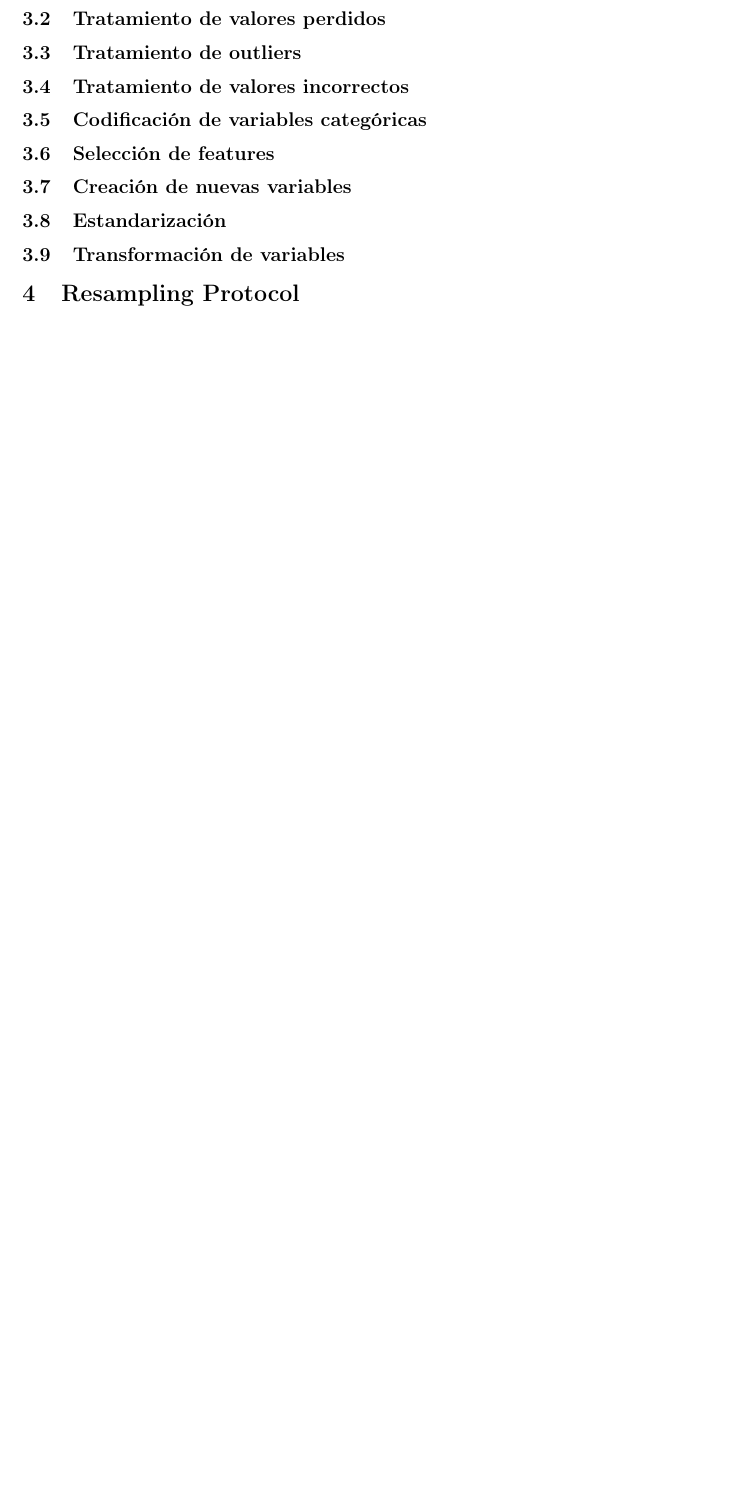
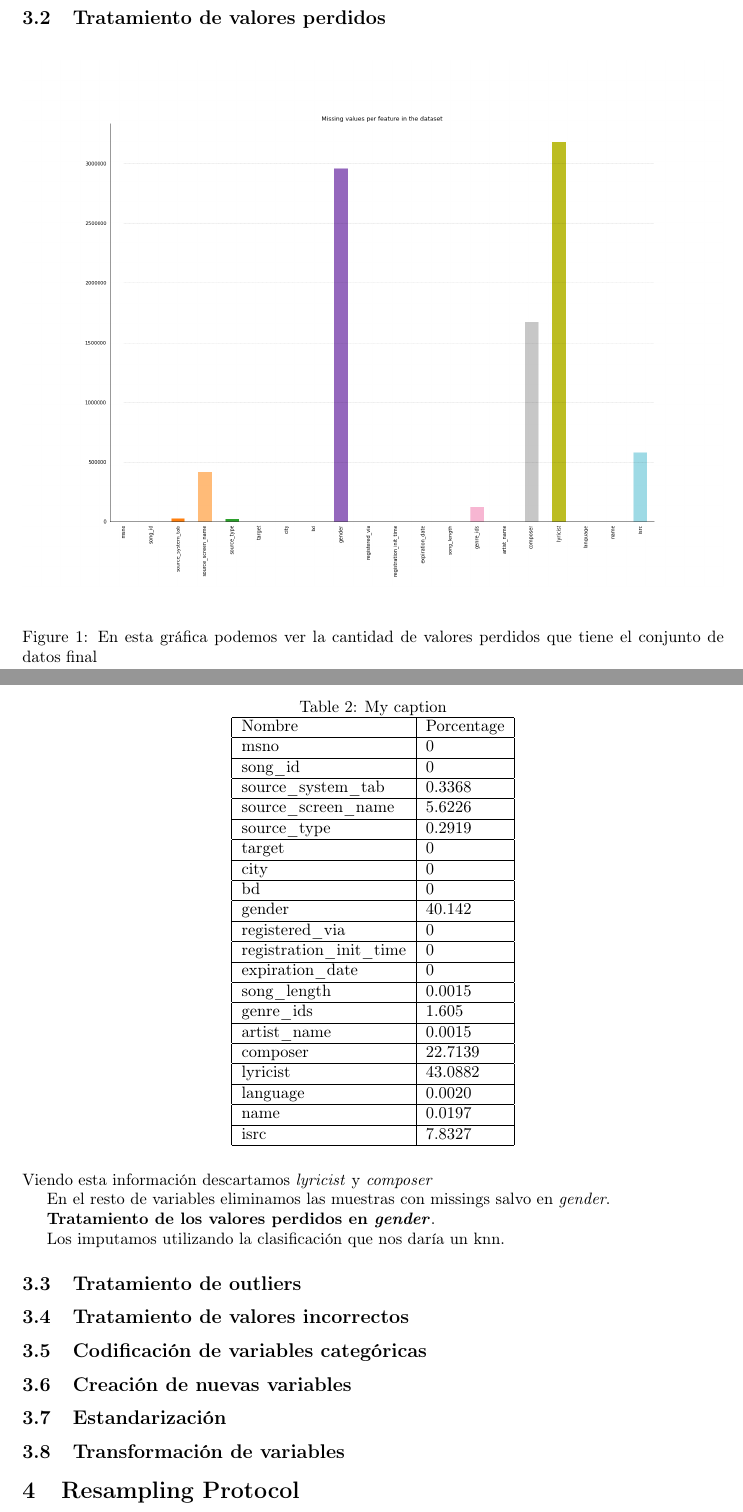
Before and after one commit to RaquelNeedsCoffee/PracticaAPA, a LaTeX document (Documentation/DocInicial.tex): part of page 5 of 6 before the commit and two parts of pages 5 and 6 of 6 after it, the two joined at a grey line, cut so that both start at the same text, the shorter picture padded with empty space. Compiled offline with pdfLaTeX.

Commit message:
a ver si ahora tira

```diff
--- a/Documentation/DocInicial.tex
+++ b/Documentation/DocInicial.tex
@@ -14,6 +14,7 @@
 \usepackage[colorinlistoftodos]{todonotes}
 \usepackage[colorlinks=true, allcolors=blue]{hyperref}
 \usepackage{scrextend} % lists
+\usepackage{float}
 \addtokomafont{labelinglabel}{\bfseries}
 
 \title{Music recomendation}
@@ -144,14 +147,58 @@ isrc                     & Es solo un identificador    \\ \hline
 
 \subsection{Tratamiento de valores perdidos}
 
+
+\begin{figure}[H]
+\centering
+\includegraphics[width=1\textwidth]{Images/missings.png}
+\caption{En esta gráfica podemos ver la cantidad de valores perdidos que tiene el conjunto de datos final}
+\end{figure}
+
+\begin{table}[H]
+\centering
+\caption{My caption}
+\label{my-label}
+\begin{tabular}{|l|l|}
+\hline
+Nombre                   & Porcentage \\ \hline
+msno                     & 0          \\ \hline
+song\_id                 & 0          \\ \hline
+source\_system\_tab      & 0.3368     \\ \hline
+source\_screen\_name     & 5.6226     \\ \hline
+source\_type             & 0.2919     \\ \hline
+target                   & 0          \\ \hline
+city                     & 0          \\ \hline
+bd                       & 0          \\ \hline
+gender                   & 40.142     \\ \hline
+registered\_via          & 0          \\ \hline
+registration\_init\_time & 0          \\ \hline
+expiration\_date         & 0          \\ \hline
+song\_length             & 0.0015     \\ \hline
+genre\_ids               & 1.605      \\ \hline
+artist\_name             & 0.0015     \\ \hline
+composer                 & 22.7139    \\ \hline
+lyricist                 & 43.0882    \\ \hline
+language                 & 0.0020     \\ \hline
+name                     & 0.0197     \\ \hline
+isrc                     & 7.8327     \\ \hline
+\end{tabular}
+\end{table}
+
+
+Viendo esta información descartamos \textit{lyricist} y \textit{composer}
+
+En el resto de variables eliminamos las muestras con missings salvo en \textit{gender}.
+
+\textbf{Tratamiento de los valores perdidos en \textit{gender}}.
+
+Los imputamos utilizando la clasificación que nos daría un knn.
+
 \subsection{Tratamiento de outliers}
 
 \subsection{Tratamiento de valores incorrectos}
 
 \subsection{Codificación de variables categóricas}
 
-
-\subsection{Selección de features}
 
 \subsection{Creación de nuevas variables}
 
```
Also changed, not shown: Documentation/DocInicial.tex (2 more changed lines).
